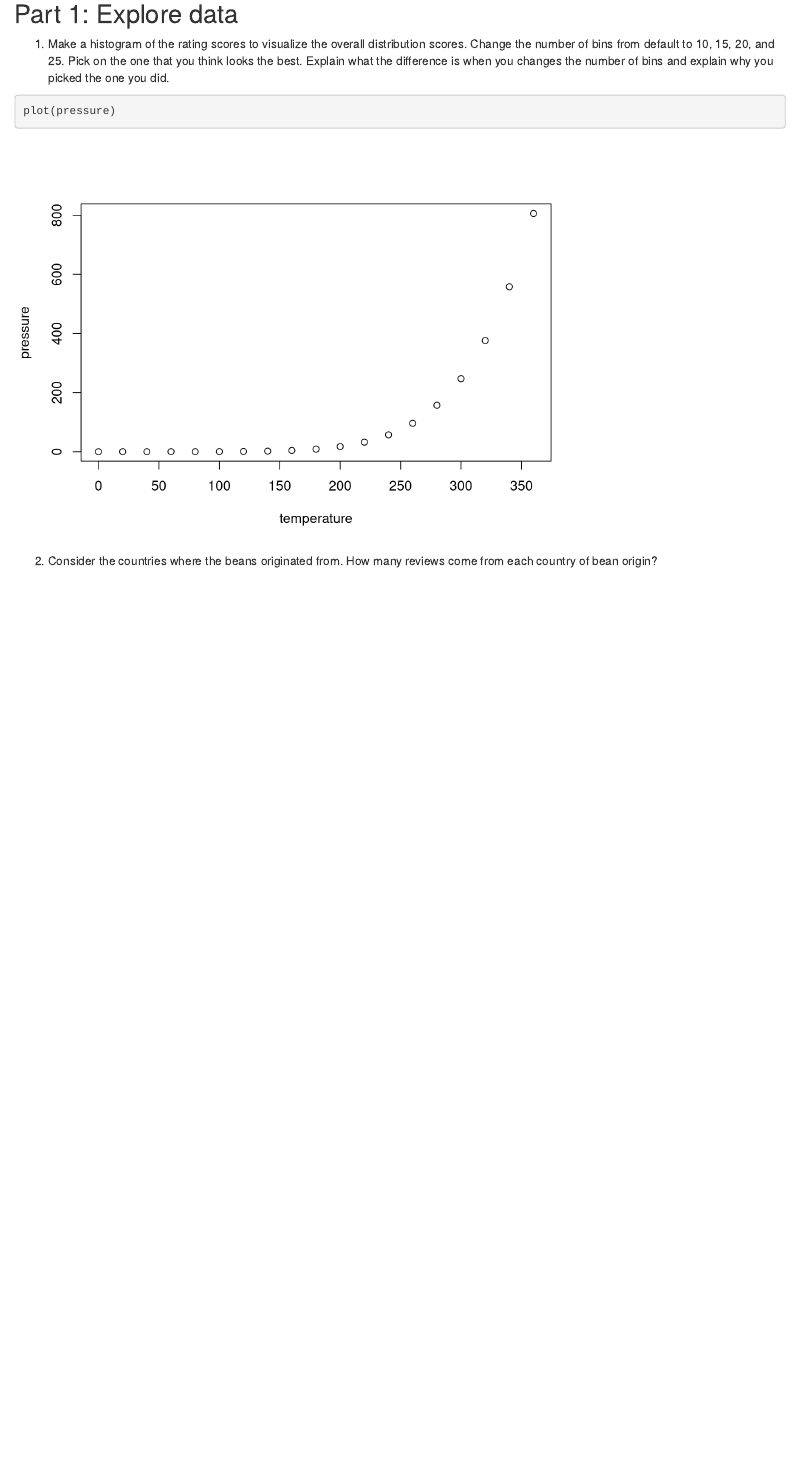
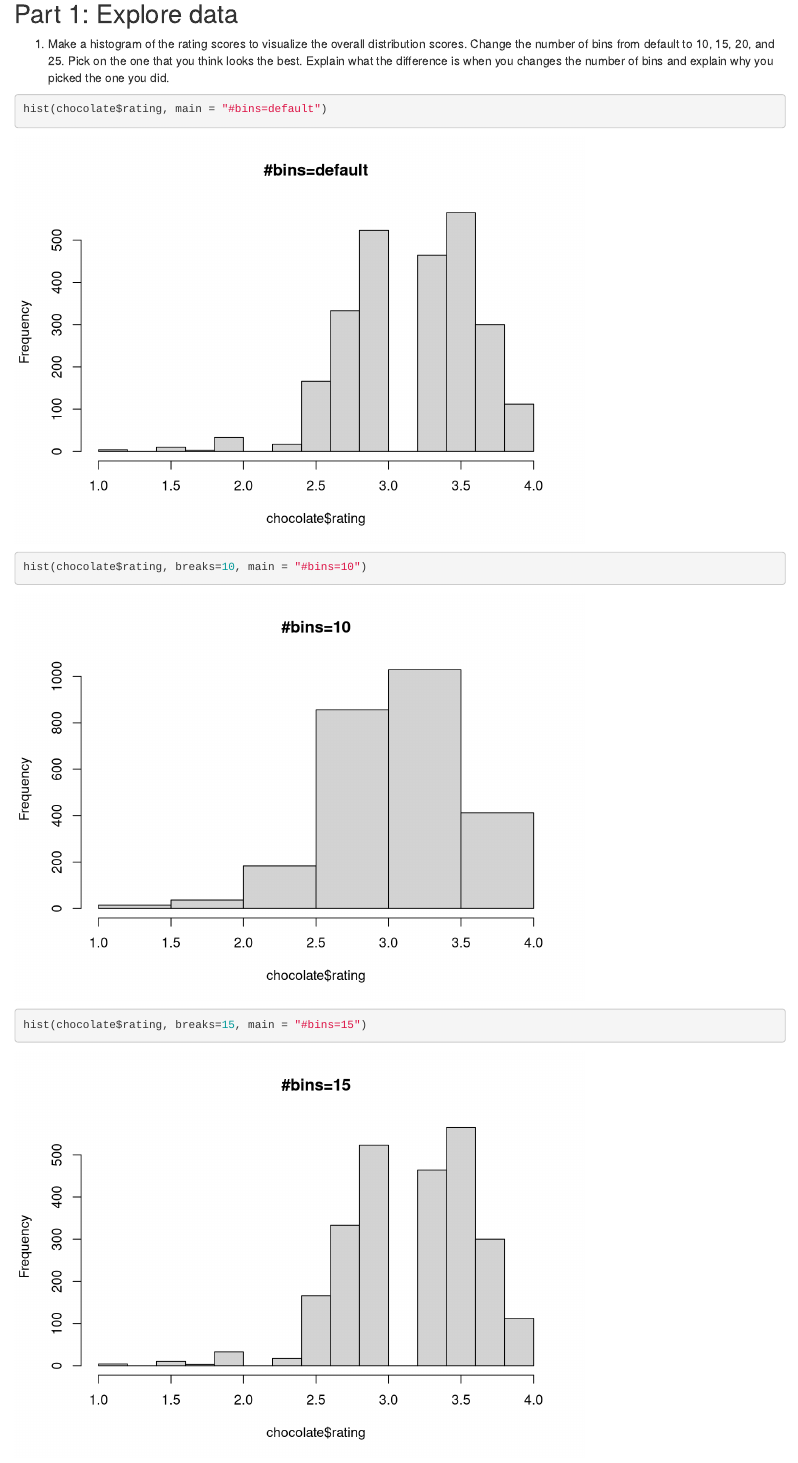
Before and after one commit to cpeiyu/140.776_project1, an R Markdown document (project1_PC.Rmd): the page in a window 1100 px wide, from 1150 px down before the commit and from 1530 px down after it, so that both start at the same text. Rendered offline with R 4.5, knitr and Pandoc, with nearby package versions; some code elsewhere in the file could not run offline.

Commit message:
updated 9/7

````diff
--- a/project1_PC.Rmd
+++ b/project1_PC.Rmd
@@ -56,4 +56,6 @@ Pick on the one that you think looks the best.
 Explain what the difference is when you changes the number of bins and explain why you picked the one you did.
 
 ```{r message=FALSE}
-plot(pressure)
+hist(chocolate$rating, main = "#bins=default")
+hist(chocolate$rating, breaks=10, main = "#bins=10")
+hist(chocolate$rating, breaks=15, main = "#bins=15")
````
Also changed, not shown: data/chocolate.RDS (added), project1_PC.html (added), project1_PC.Rmd (3 more changed lines).
